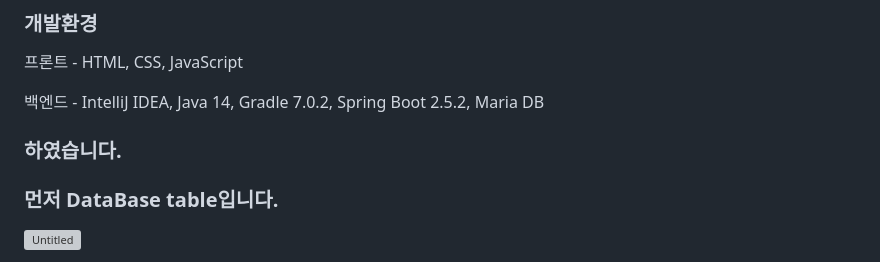
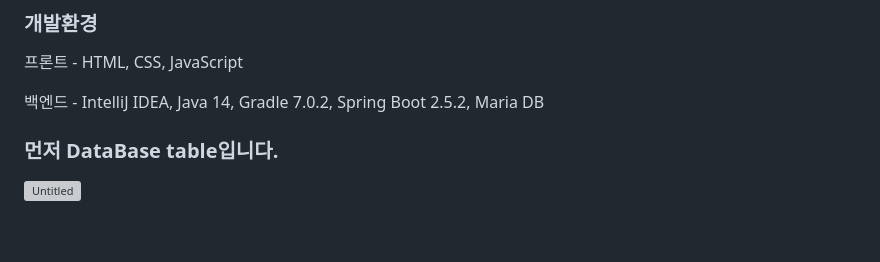
Before and after one commit to SongJeongHyo/surfers-fasion_community, a Markdown page: README.md, the part around the change. GitHub-like rendering; blank space fills up the shorter version; grey boxes are pictures that could not be loaded.

```diff
--- a/README.md
+++ b/README.md
@@ -12,8 +12,6 @@ spring을 이용한 22년도-1학기 이니로 동아리 프로젝트 back-end
 프론트 - HTML, CSS, JavaScript
 
 백엔드 - IntelliJ IDEA, Java 14, Gradle 7.0.2, Spring Boot 2.5.2, Maria DB
-
-### 하였습니다.
 
 ### 먼저 DataBase table입니다.
 
```
